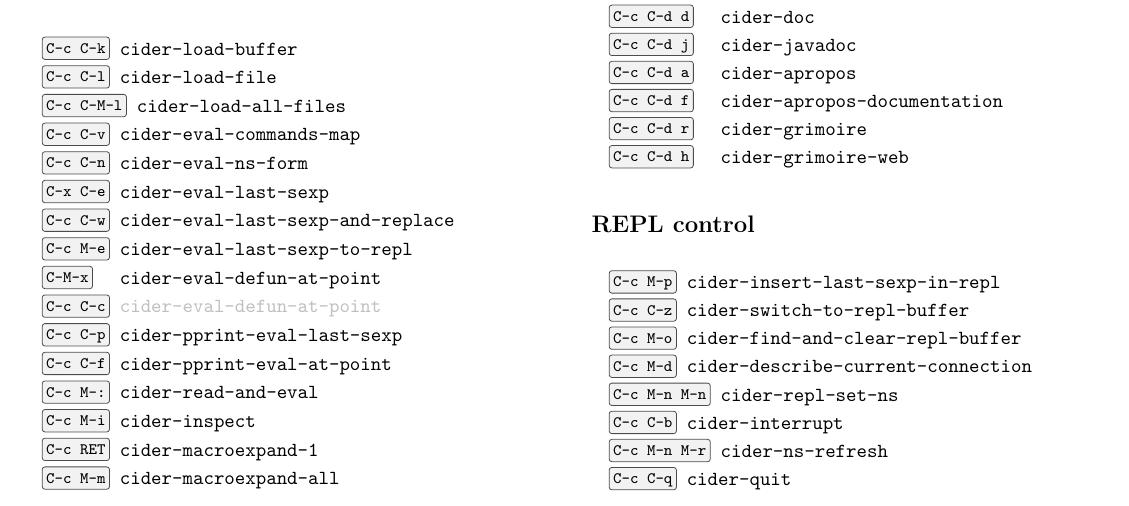
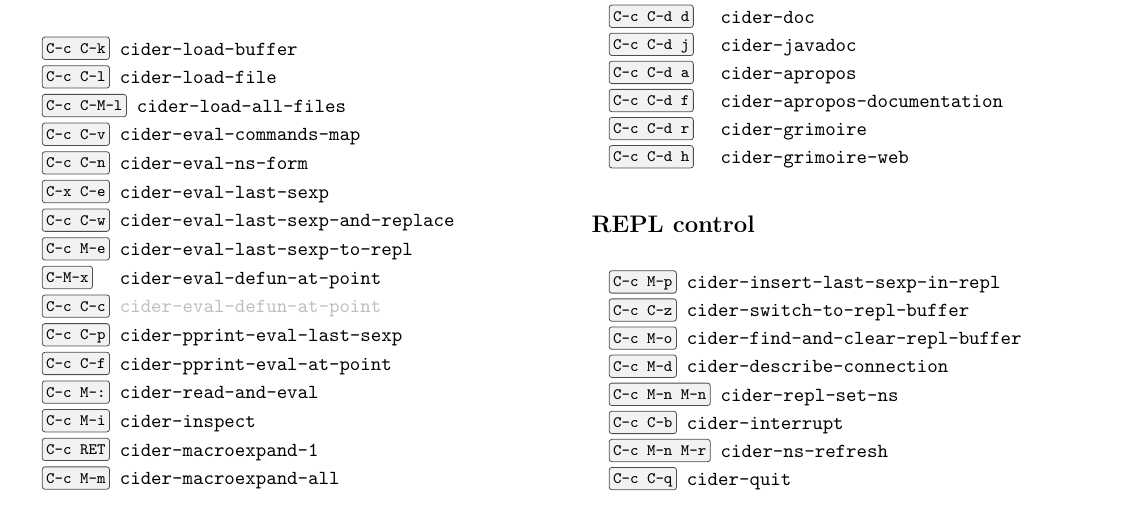
Before and after one commit to clojure-emacs/cider, a LaTeX document (doc/cider-refcard.tex): part of the page, cut so that both start at the same text. Compiled offline with pdfLaTeX.

Commit message:
Rename `cider-describe-current-connection` -> `cider-describe-connection`
  .. because it accepts an explicit REPL argument now.

```diff
--- a/doc/cider-refcard.tex
+++ b/doc/cider-refcard.tex
@@ -125,7 +125,7 @@
   \item[C-c M-p] cider-insert-last-sexp-in-repl
   \item[C-c C-z] cider-switch-to-repl-buffer
   \item[C-c M-o] cider-find-and-clear-repl-buffer
-  \item[C-c M-d] cider-describe-current-connection
+  \item[C-c M-d] cider-describe-connection
   \item[C-c M-n M-n] cider-repl-set-ns
   \item[C-c C-b] cider-interrupt
   \item[C-c M-n M-r] cider-ns-refresh
```
Also changed, not shown: doc/interactive_programming.md (+1 -1 lines), 5 other files.
